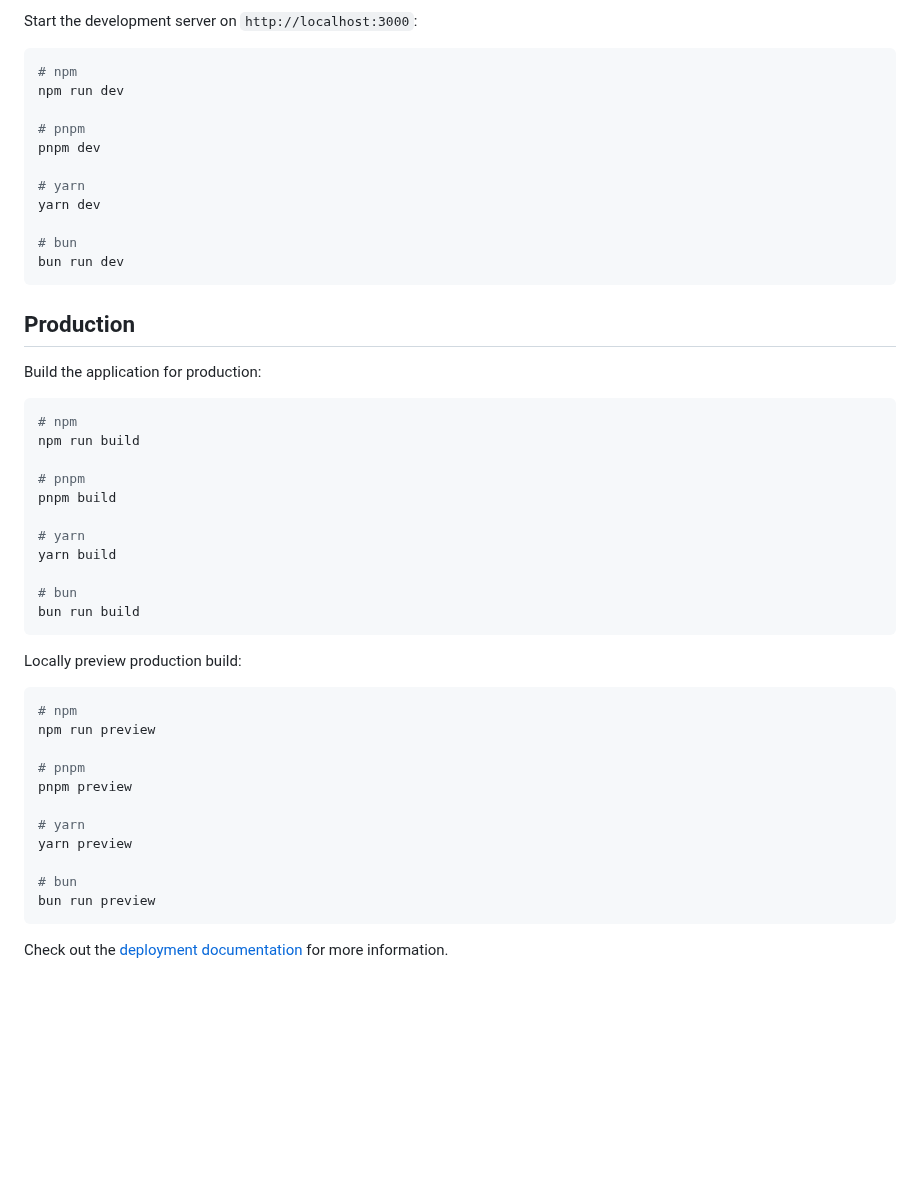
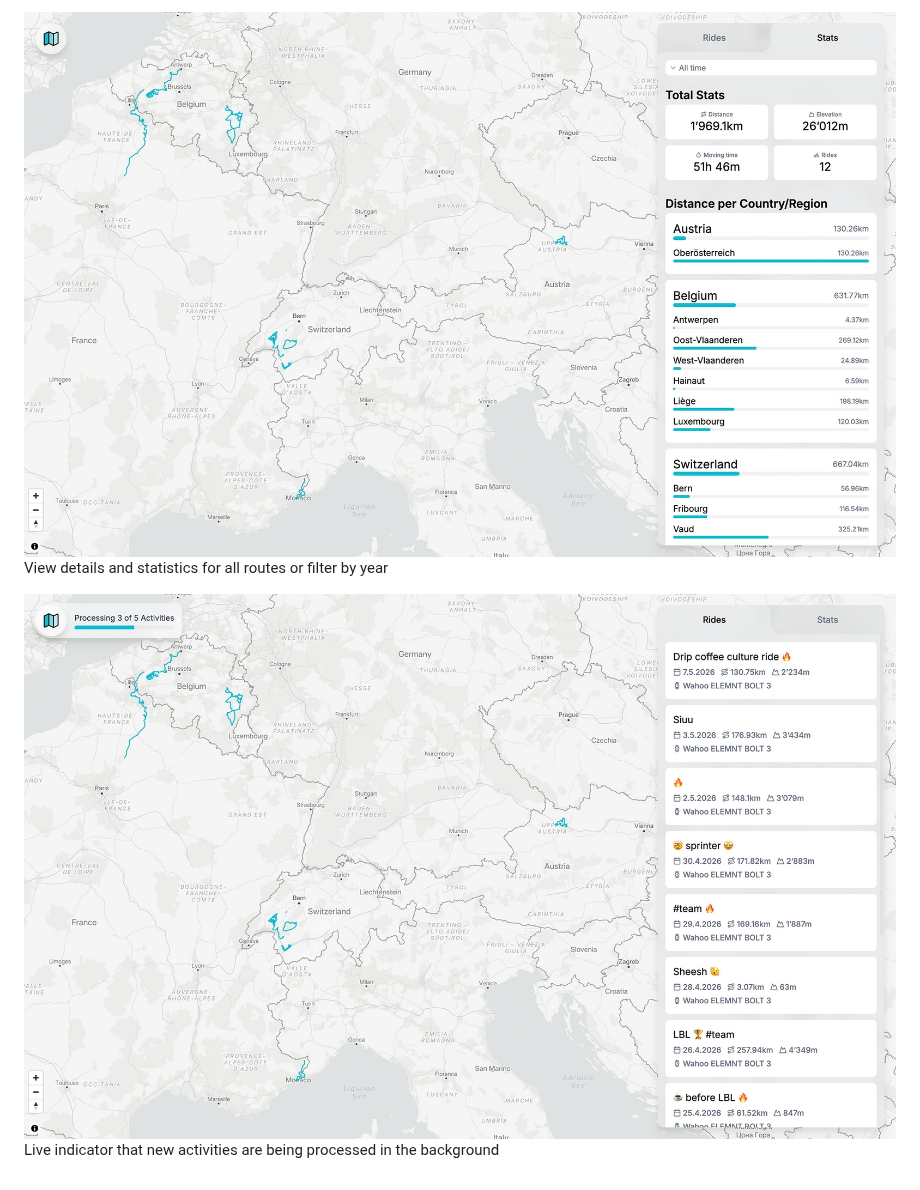
Before and after one commit to lucguerraz/cycleatlas, a Markdown page: README.md, the part around one of its changes. Rendered like a GitHub page; pictures changed too: readme-images/Image03.jpg (added), readme-images/Image04.jpg (added); blank space fills up the shorter version.

Commit message:
chore: add readme

````diff
--- a/README.md
+++ b/README.md
@@ -24,52 +20,6 @@ bun install
 
-Start the development server on `http://localhost:3000`:
+![View details and statistics for all routes or filter by year](readme-images/Image03.jpg)
+View details and statistics for all routes or filter by year
 
-```bash
-# npm
-npm run dev
-
-# pnpm
-pnpm dev
-
-# yarn
-yarn dev
-
-# bun
-bun run dev
-```
-
-## Production
-
-Build the application for production:
-
-```bash
-# npm
-npm run build
-
-# pnpm
-pnpm build
-
-# yarn
-yarn build
-
-# bun
-bun run build
-```
-
-Locally preview production build:
-
-```bash
-# npm
-npm run preview
-
-# pnpm
-pnpm preview
-
-# yarn
-yarn preview
-
-# bun
-bun run preview
-```
-
-Check out the [deployment documentation](https://nuxt.com/docs/getting-started/deployment) for more information.
+![Live indicator that new activities are being processed in the background](readme-images/Image04.jpg)
+Live indicator that new activities are being processed in the background
````
Also changed, not shown: other parts of README.md (+11 -15 lines), readme-images/Image01.jpg (added), readme-images/Image02.jpg (added).
